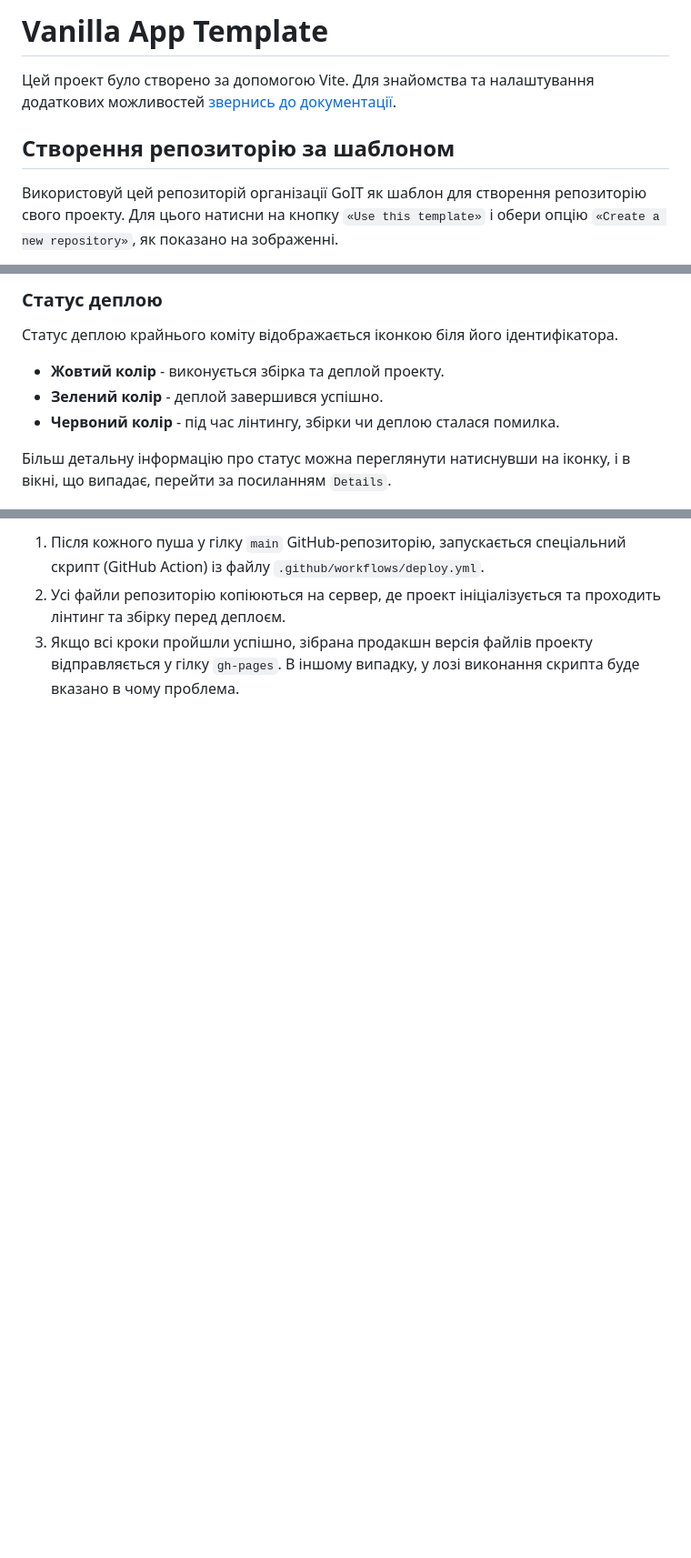
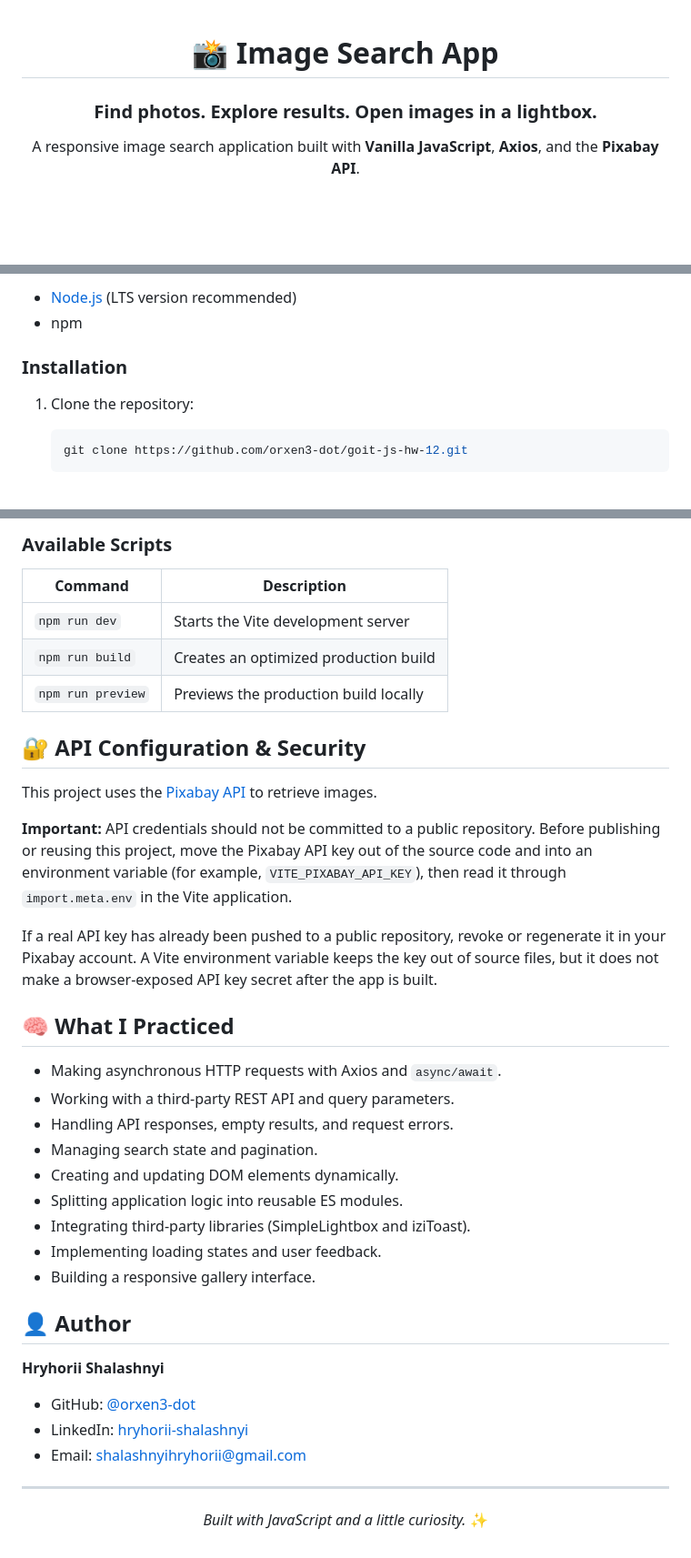
Before and after one commit to orxen3-dot/goit-js-hw-12, a Markdown page: README.md, 3 parts joined by grey strips. Shown at 91% size. Drawn GitHub-style; blank space fills up the shorter version.

Commit message:
docs: replace template README with project documentation

````diff
--- a/README.md
+++ b/README.md
@@ -1,11 +1,8 @@
-# Vanilla App Template
+<div align="center">
 
-Цей проект було створено за допомогою Vite. Для знайомства та налаштування
-додаткових можливостей [звернись до документації](https://vitejs.dev/).
+# 📸 Image Search App
 
-## Створення репозиторію за шаблоном
+### Find photos. Explore results. Open images in a lightbox.
 
-Використовуй цей репозиторій організації GoIT як шаблон для створення
-репозиторію свого проекту. Для цього натисни на кнопку `«Use this template»` і
-обери опцію `«Create a new repository»`, як показано на зображенні.
+A responsive image search application built with **Vanilla JavaScript**, **Axios**, and the **Pixabay API**.
 
@@ -76,12 +77,12 @@ Pages, у гілку `gh-pages`, щоразу, коли оновлюється
 
-### Статус деплою
+- [Node.js](https://nodejs.org/) (LTS version recommended)
+- npm
 
-Статус деплою крайнього коміту відображається іконкою біля його ідентифікатора.
+### Installation
 
-- **Жовтий колір** - виконується збірка та деплой проекту.
-- **Зелений колір** - деплой завершився успішно.
-- **Червоний колір** - під час лінтингу, збірки чи деплою сталася помилка.
+1. Clone the repository:
 
-Більш детальну інформацію про статус можна переглянути натиснувши на іконку, і в
-вікні, що випадає, перейти за посиланням `Details`.
+   ```bash
+   git clone https://github.com/orxen3-dot/goit-js-hw-12.git
+   ```
 
@@ -106,8 +108,43 @@ Pages, у гілку `gh-pages`, щоразу, коли оновлюється
 
-1. Після кожного пуша у гілку `main` GitHub-репозиторію, запускається
-   спеціальний скрипт (GitHub Action) із файлу `.github/workflows/deploy.yml`.
-2. Усі файли репозиторію копіюються на сервер, де проект ініціалізується та
-   проходить лінтинг та збірку перед деплоєм.
-3. Якщо всі кроки пройшли успішно, зібрана продакшн версія файлів проекту
-   відправляється у гілку `gh-pages`. В іншому випадку, у лозі виконання скрипта
-   буде вказано в чому проблема.
+### Available Scripts
+
+| Command | Description |
+| --- | --- |
+| `npm run dev` | Starts the Vite development server |
+| `npm run build` | Creates an optimized production build |
+| `npm run preview` | Previews the production build locally |
+
+## 🔐 API Configuration & Security
+
+This project uses the [Pixabay API](https://pixabay.com/api/docs/) to retrieve images.
+
+**Important:** API credentials should not be committed to a public repository. Before publishing or reusing this project, move the Pixabay API key out of the source code and into an environment variable (for example, `VITE_PIXABAY_API_KEY`), then read it through `import.meta.env` in the Vite application.
+
+If a real API key has already been pushed to a public repository, revoke or regenerate it in your Pixabay account. A Vite environment variable keeps the key out of source files, but it does not make a browser-exposed API key secret after the app is built.
+
+## 🧠 What I Practiced
+
+- Making asynchronous HTTP requests with Axios and `async/await`.
+- Working with a third-party REST API and query parameters.
+- Handling API responses, empty results, and request errors.
+- Managing search state and pagination.
+- Creating and updating DOM elements dynamically.
+- Splitting application logic into reusable ES modules.
+- Integrating third-party libraries (SimpleLightbox and iziToast).
+- Implementing loading states and user feedback.
+- Building a responsive gallery interface.
+
+## 👤 Author
+
+**Hryhorii Shalashnyi**
+
+- GitHub: [@orxen3-dot](https://github.com/orxen3-dot)
+- LinkedIn: [hryhorii-shalashnyi](https://www.linkedin.com/in/hryhorii-shalashnyi)
+- Email: [shalashnyihryhorii@gmail.com](mailto:shalashnyihryhorii@gmail.com)
+
+---
+
+<div align="center">
+
+*Built with JavaScript and a little curiosity.* ✨
+
````
Also changed, not shown: other parts of README.md (+66 -60 lines).
